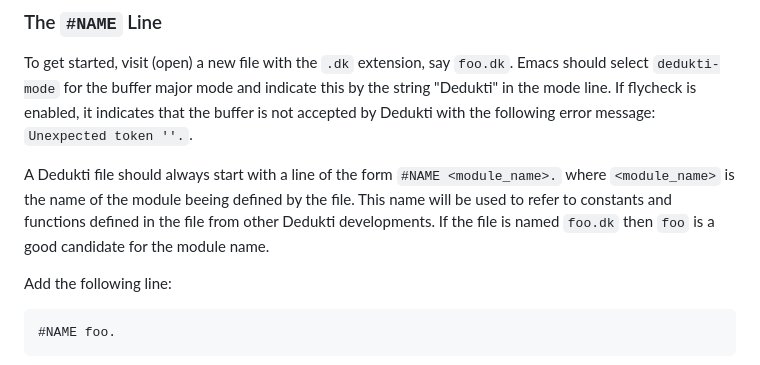
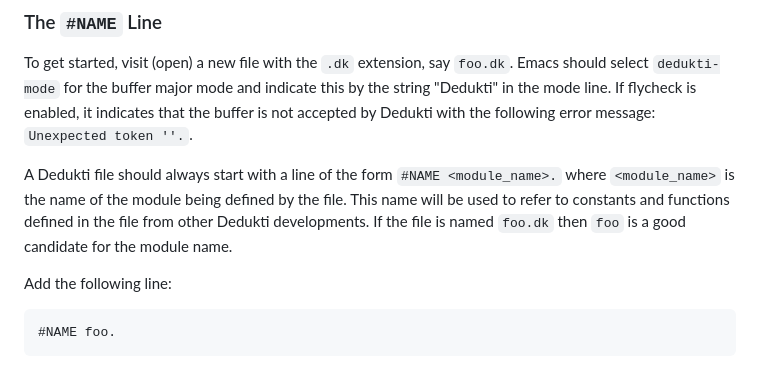
Before and after one commit to Deducteam/Dedukti, a Markdown page: TUTORIAL.md, the part around the change. Drawn GitHub-style.

Commit message:
fix typo

```diff
--- a/TUTORIAL.md
+++ b/TUTORIAL.md
@@ -53,7 +53,7 @@ Getting started
 
 To get started, visit (open) a new file with the `.dk` extension, say `foo.dk`. Emacs should select `dedukti-mode` for the buffer major mode and indicate this by the string "Dedukti" in the mode line. If flycheck is enabled, it indicates that the buffer is not accepted by Dedukti with the following error message: `Unexpected token ''.`.
 
-A Dedukti file should always start with a line of the form `#NAME <module_name>.` where `<module_name>` is the name of the module beeing defined by the file. This name will be used to refer to constants and functions defined in the file from other Dedukti developments. If the file is named `foo.dk` then `foo` is a good candidate for the module name.
+A Dedukti file should always start with a line of the form `#NAME <module_name>.` where `<module_name>` is the name of the module being defined by the file. This name will be used to refer to constants and functions defined in the file from other Dedukti developments. If the file is named `foo.dk` then `foo` is a good candidate for the module name.
 
 Add the following line:
 
```
